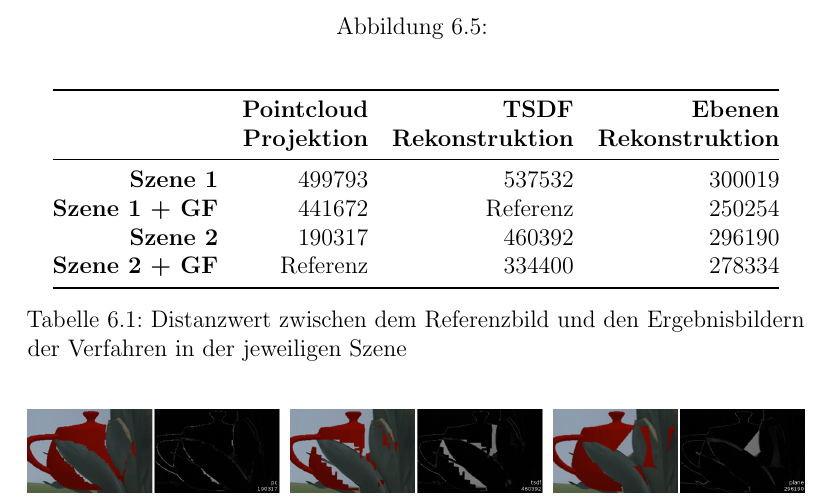
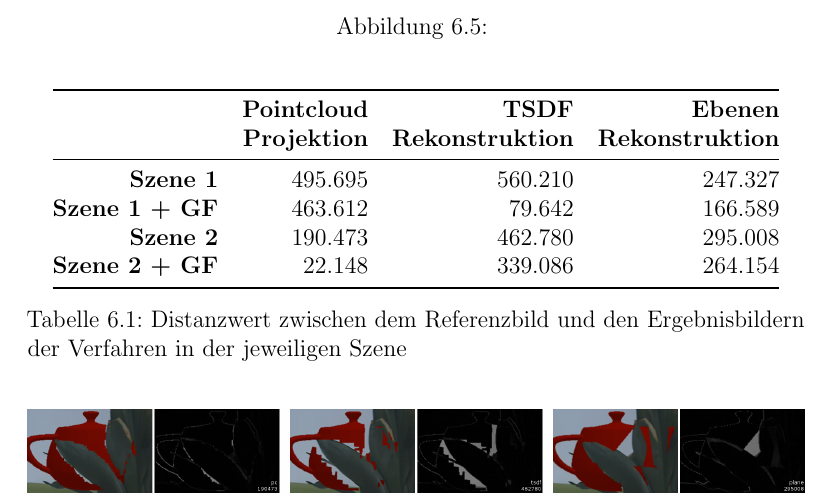
Before and after one commit to stetro/masterthesis, a LaTeX thesis (main.tex, which reads content/evaluation.tex): part of page 57 of 67, cut so that both start at the same text. Compiled offline with pdfLaTeX.

Commit message:
update results with custom reference images

```diff
--- a/content/evaluation.tex
+++ b/content/evaluation.tex
@@ -73,10 +73,10 @@ d = \sum_i |p_i-q_i|
 \begin{tabular}{@{}rrrr@{}}
 \toprule
                       & \textbf{\begin{tabular}[c]{@{}r@{}}Pointcloud \\ Projektion\end{tabular}} & \textbf{\begin{tabular}[c]{@{}r@{}}TSDF \\ Rekonstruktion\end{tabular}} & \textbf{\begin{tabular}[c]{@{}r@{}}Ebenen \\ Rekonstruktion\end{tabular}} \\ \midrule
-\textbf{Szene 1}      & 499793                                                                    & 537532                                                                  & 300019                                                                    \\
-\textbf{Szene 1 + GF} & 441672                                                                    & Referenz                                                                & 250254                                                                    \\
-\textbf{Szene 2}      & 190317                                                                    & 460392                                                                  & 296190                                                                    \\
-\textbf{Szene 2 + GF} & Referenz                                                                  & 334400                                                                  & 278334                                                                    \\ \bottomrule
+\textbf{Szene 1}      & 495.695                                                                    & 560.210                                                                  & 247.327                                                                    \\
+\textbf{Szene 1 + GF} & 463.612                                                                    & 79.642                                                                & 166.589                                                                    \\
+\textbf{Szene 2}      & 190.473                                                                   & 462.780 & 295.008 \\
+\textbf{Szene 2 + GF} & 22.148                                                                 & 339.086 & 264.154 \\ \bottomrule
 \end{tabular}
 \caption{Distanzwert zwischen dem Referenzbild und den Ergebnisbildern der Verfahren in der jeweiligen Szene}
 \label{my-label}
```
Also changed, not shown: content/images/evaluation/plant_occlusion_results.png, content/images/evaluation/reference-1.png (added), content/images/evaluation/reference-2.png (added), content/images/evaluation/static_occlusion_results.png.
